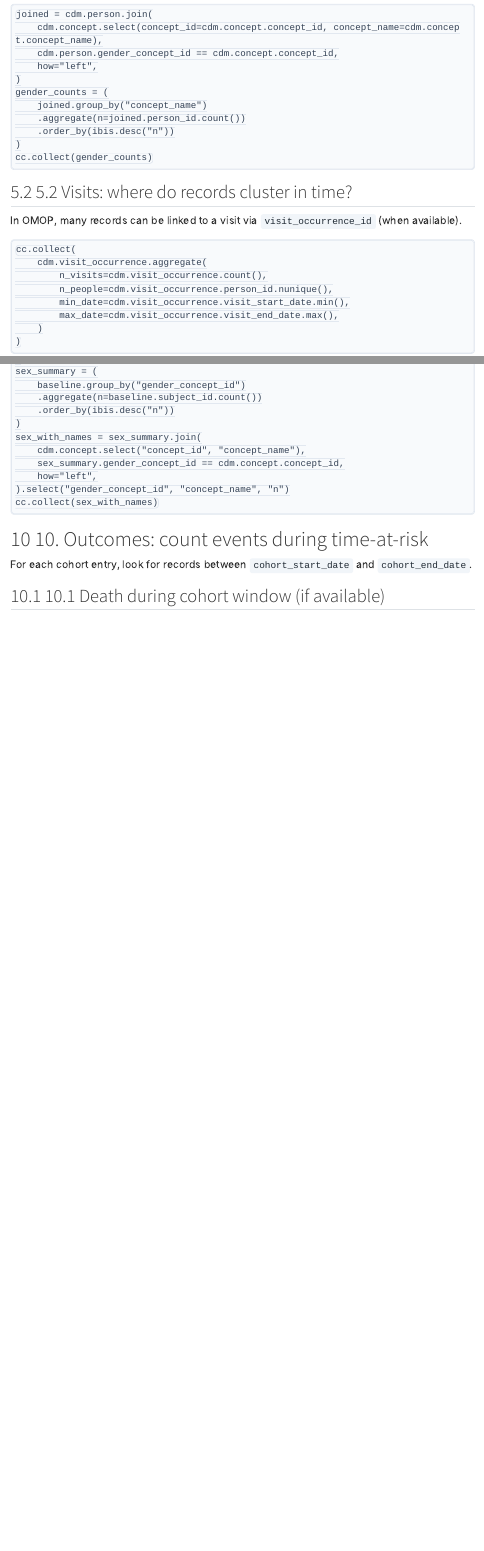
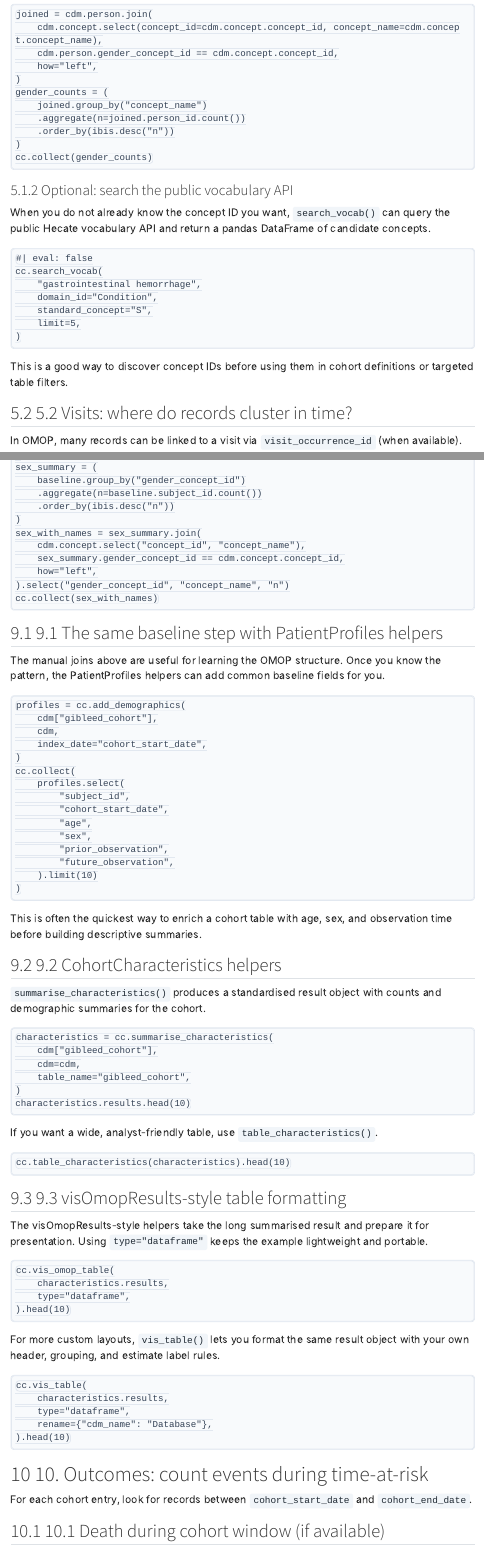
Before and after one commit to OHDSI/pyCDMConnector, a Quarto document (docs-src/notebooks/10_pedagogical_omop_gibleed.qmd): the page in a window 1100 px wide, from 1970 px down, and a second part further down, joined at a grey line. Rendered offline with R 4.5, knitr and Pandoc in place of Quarto, with nearby package versions; menus at the side of the page are left out; long lines of code are wrapped.

Commit message:
update docs

````diff
--- a/docs-src/notebooks/10_pedagogical_omop_gibleed.qmd
+++ b/docs-src/notebooks/10_pedagogical_omop_gibleed.qmd
@@ -98,6 +98,24 @@ gender_counts = (
 )
 cc.collect(gender_counts)
 ```
+
+### Optional: search the public vocabulary API
+
+When you do not already know the concept ID you want, `search_vocab()` can query the
+public Hecate vocabulary API and return a pandas DataFrame of candidate concepts.
+
+```python
+#| eval: false
+cc.search_vocab(
+    "gastrointestinal hemorrhage",
+    domain_id="Condition",
+    standard_concept="S",
+    limit=5,
+)
+```
+
+This is a good way to discover concept IDs before using them in cohort definitions or
+targeted table filters.
 
 ## 5.2 Visits: where do records cluster in time?
 
@@ -286,6 +304,75 @@ sex_with_names = sex_summary.join(
     how="left",
 ).select("gender_concept_id", "concept_name", "n")
 cc.collect(sex_with_names)
+```
+
+## 9.1 The same baseline step with PatientProfiles helpers
+
+The manual joins above are useful for learning the OMOP structure. Once you know the
+pattern, the PatientProfiles helpers can add common baseline fields for you.
+
+```python
+profiles = cc.add_demographics(
+    cdm["gibleed_cohort"],
+    cdm,
+    index_date="cohort_start_date",
+)
+cc.collect(
+    profiles.select(
+        "subject_id",
+        "cohort_start_date",
+        "age",
+        "sex",
+        "prior_observation",
+        "future_observation",
+    ).limit(10)
+)
+```
+
+This is often the quickest way to enrich a cohort table with age, sex, and observation
+time before building descriptive summaries.
+
+## 9.2 CohortCharacteristics helpers
+
+`summarise_characteristics()` produces a standardised result object with counts and
+demographic summaries for the cohort.
+
+```python
+characteristics = cc.summarise_characteristics(
+    cdm["gibleed_cohort"],
+    cdm=cdm,
+    table_name="gibleed_cohort",
+)
+characteristics.results.head(10)
+```
+
+If you want a wide, analyst-friendly table, use `table_characteristics()`.
+
+```python
+cc.table_characteristics(characteristics).head(10)
+```
+
+## 9.3 visOmopResults-style table formatting
+
+The visOmopResults-style helpers take the long summarised result and prepare it for
+presentation. Using `type="dataframe"` keeps the example lightweight and portable.
+
+```python
+cc.vis_omop_table(
+    characteristics.results,
+    type="dataframe",
+).head(10)
+```
+
+For more custom layouts, `vis_table()` lets you format the same result object with your
+own header, grouping, and estimate label rules.
+
+```python
+cc.vis_table(
+    characteristics.results,
+    type="dataframe",
+    rename={"cdm_name": "Database"},
+).head(10)
 ```
 
 # 10. Outcomes: count events during time-at-risk
````
Also changed, not shown: README.md, 1 other file.
